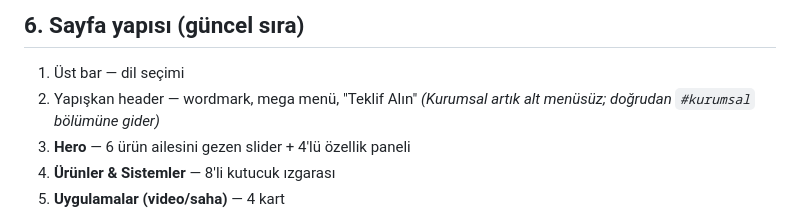
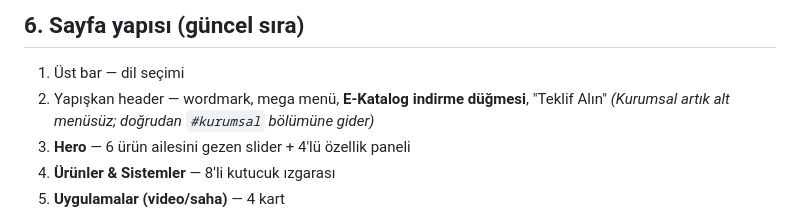
Before and after one commit to blaixs-max/leon-kimya, a Markdown page: CLAUDE.md, the part around one of its changes. Rendered like a GitHub page.

```diff
--- a/CLAUDE.md
+++ b/CLAUDE.md
@@ -251,7 +254,8 @@ yayına almaz. Açmak için: Vercel → Settings → Git → Connect Git Reposit
 ## 6. Sayfa yapısı (güncel sıra)
 
 1. Üst bar — dil seçimi
-2. Yapışkan header — wordmark, mega menü, "Teklif Alın"
+2. Yapışkan header — wordmark, mega menü, **E-Katalog indirme düğmesi**,
+   "Teklif Alın"
    *(Kurumsal artık alt menüsüz; doğrudan `#kurumsal` bölümüne gider)*
 3. **Hero** — 6 ürün ailesini gezen slider + 4'lü özellik paneli
 4. **Ürünler & Sistemler** — 8'li kutucuk ızgarası
```
Also changed, not shown: other parts of CLAUDE.md (+16 -11 lines), OKUBENI.md (+13 -12 lines).
